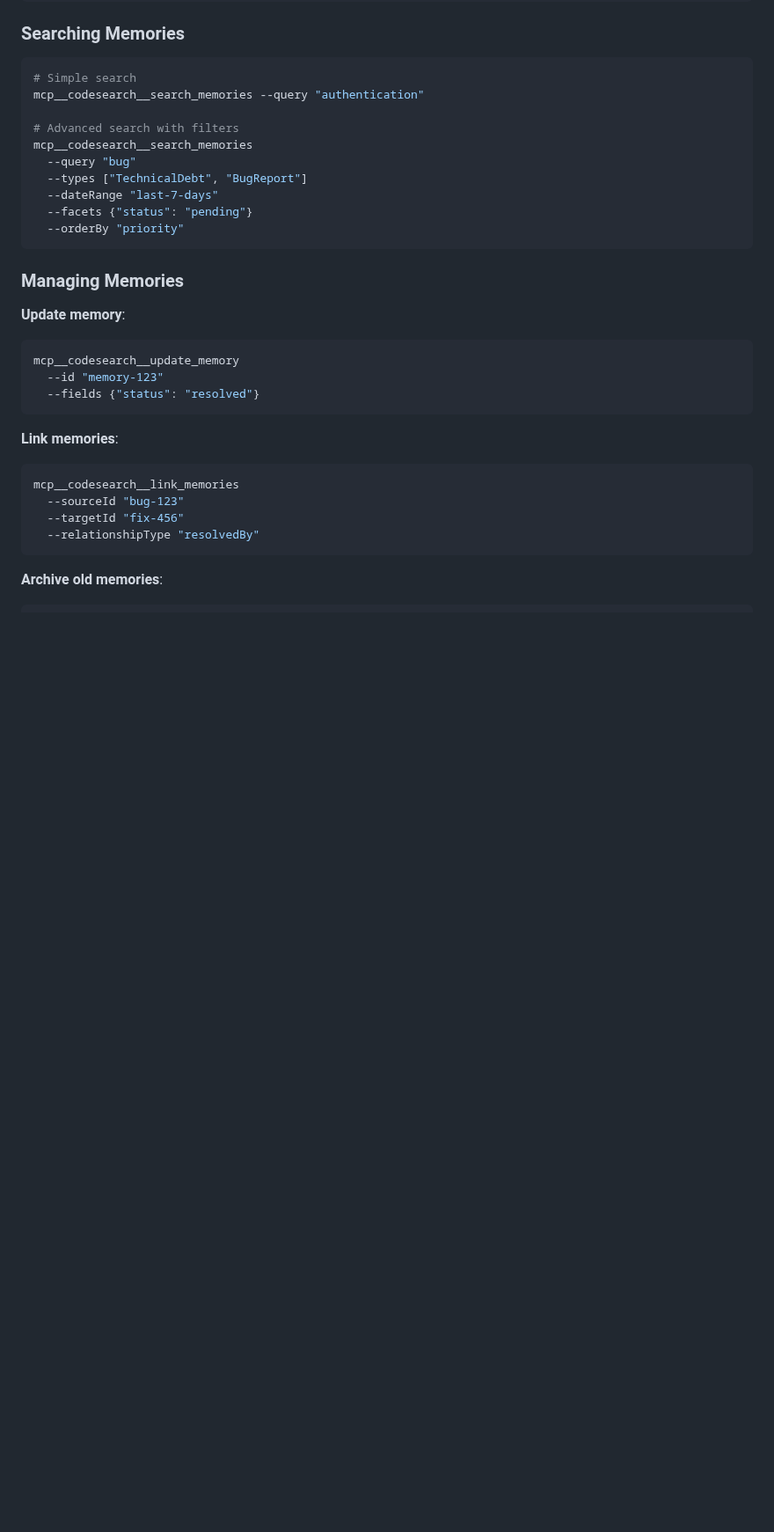
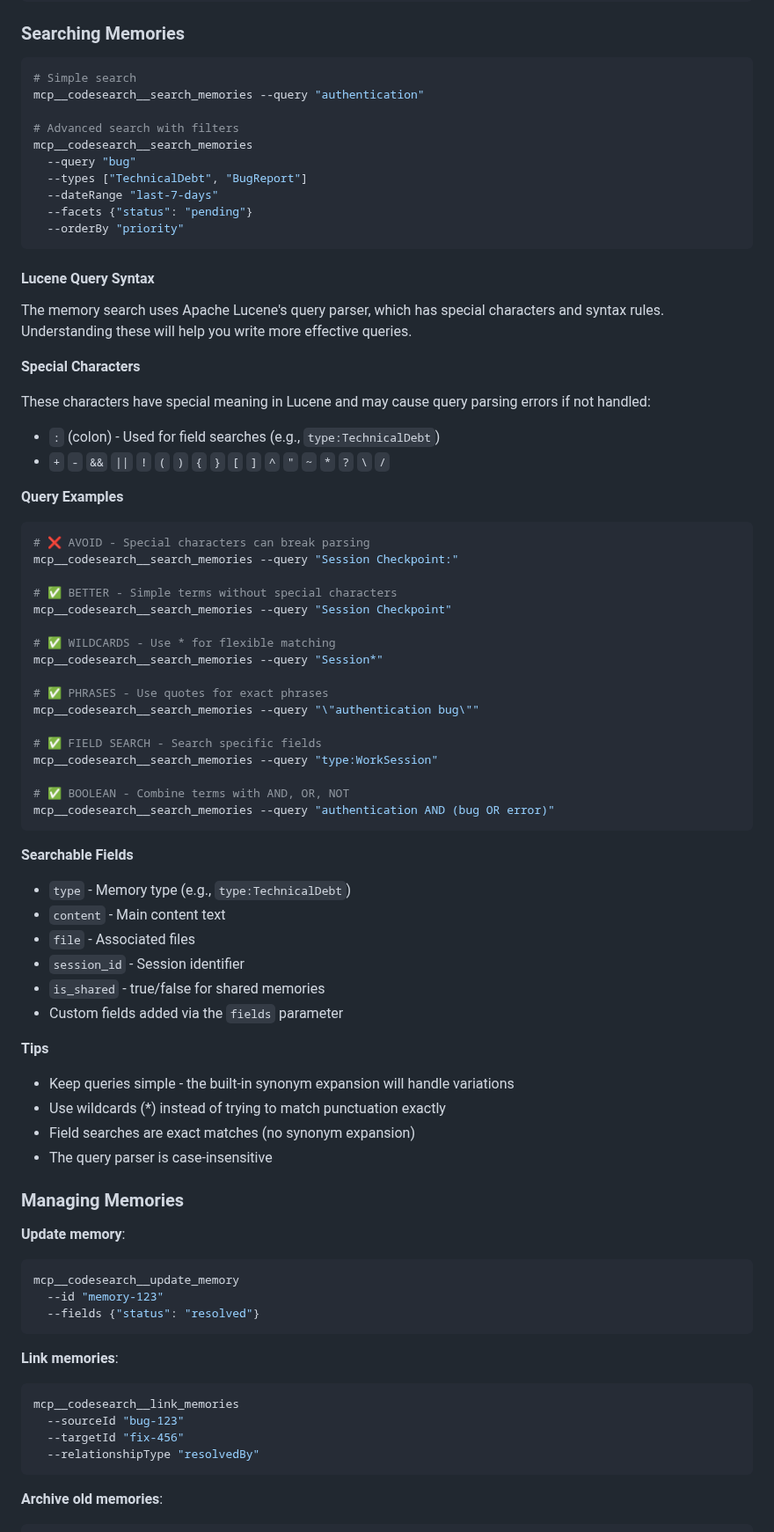
Before and after one commit to anortham/coa-codesearch-mcp, a Markdown page: docs/MEMORY_SYSTEM.md, the part around the change. Shown at 88% size. GitHub-like rendering; blank space fills up the shorter version.

Commit message:
docs: Add Lucene query syntax to user-facing documentation
Added Lucene query syntax documentation to:
- docs/MEMORY_SYSTEM.md - Comprehensive guide with examples
- README.md - Note about special characters and link to guide

This ensures all users (not just us) understand:
- Special characters like colon break queries
- How to write effective Lucene queries
- Available fields for field:value searches
- Best practices for query construction

🤖 Generated with [Claude Code](https://claude.ai/code)

Co-Authored-By: Claude <noreply@anthropic.com>

````diff
--- a/docs/MEMORY_SYSTEM.md
+++ b/docs/MEMORY_SYSTEM.md
@@ -78,6 +78,52 @@ mcp__codesearch__search_memories
   --facets {"status": "pending"}
   --orderBy "priority"
 ```
+
+#### Lucene Query Syntax
+
+The memory search uses Apache Lucene's query parser, which has special characters and syntax rules. Understanding these will help you write more effective queries.
+
+**Special Characters**
+
+These characters have special meaning in Lucene and may cause query parsing errors if not handled:
+- `:` (colon) - Used for field searches (e.g., `type:TechnicalDebt`)
+- `+` `-` `&&` `||` `!` `(` `)` `{` `}` `[` `]` `^` `"` `~` `*` `?` `\` `/`
+
+**Query Examples**
+
+```bash
+# ❌ AVOID - Special characters can break parsing
+mcp__codesearch__search_memories --query "Session Checkpoint:"
+
+# ✅ BETTER - Simple terms without special characters
+mcp__codesearch__search_memories --query "Session Checkpoint"
+
+# ✅ WILDCARDS - Use * for flexible matching
+mcp__codesearch__search_memories --query "Session*"
+
+# ✅ PHRASES - Use quotes for exact phrases
+mcp__codesearch__search_memories --query "\"authentication bug\""
+
+# ✅ FIELD SEARCH - Search specific fields
+mcp__codesearch__search_memories --query "type:WorkSession"
+
+# ✅ BOOLEAN - Combine terms with AND, OR, NOT
+mcp__codesearch__search_memories --query "authentication AND (bug OR error)"
+```
+
+**Searchable Fields**
+- `type` - Memory type (e.g., `type:TechnicalDebt`)
+- `content` - Main content text
+- `file` - Associated files
+- `session_id` - Session identifier
+- `is_shared` - true/false for shared memories
+- Custom fields added via the `fields` parameter
+
+**Tips**
+- Keep queries simple - the built-in synonym expansion will handle variations
+- Use wildcards (*) instead of trying to match punctuation exactly
+- Field searches are exact matches (no synonym expansion)
+- The query parser is case-insensitive
 
 ### Managing Memories
 
````
Also changed, not shown: README.md (+3 -0 lines).
